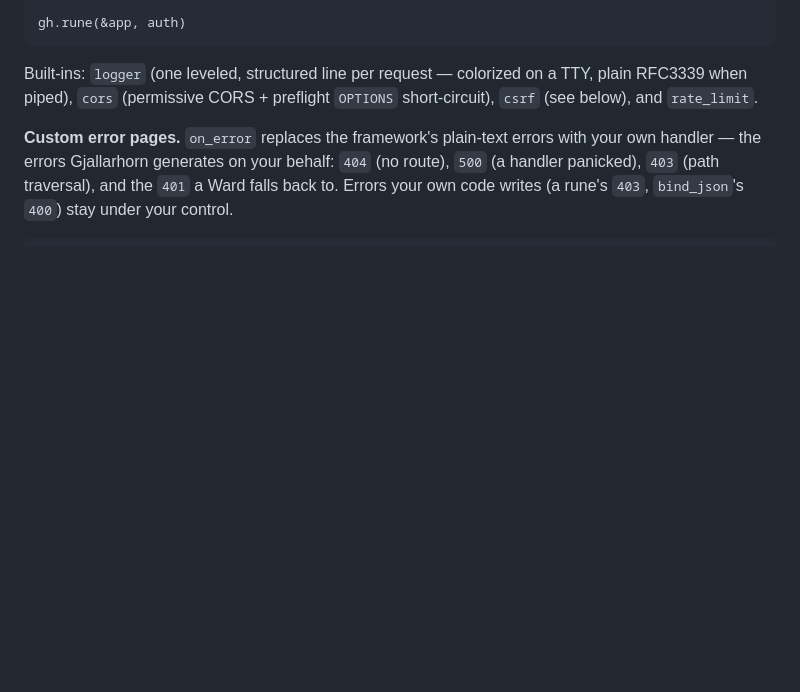
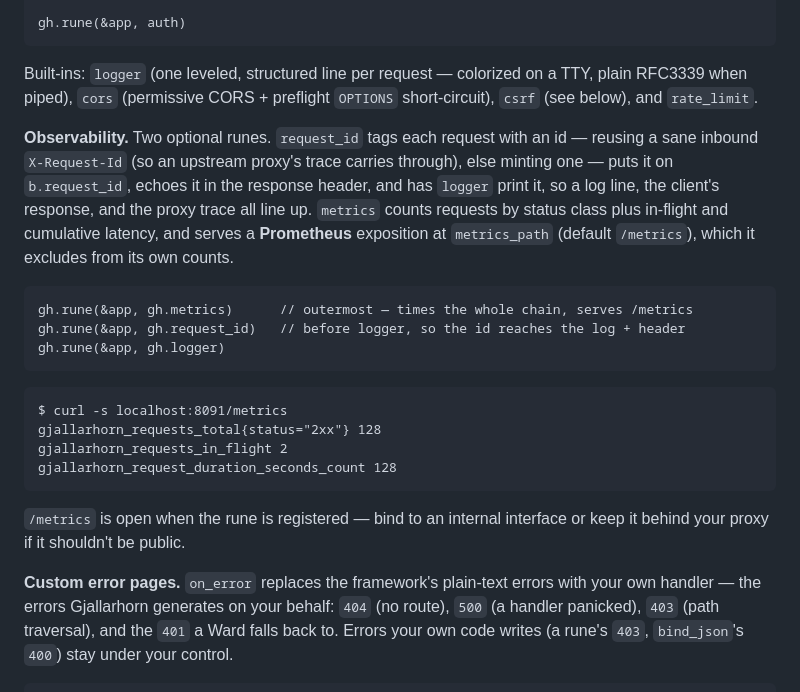
Before and after one commit to Lvcky-gg/Gjallarhorn, a Markdown page: README.md, the part around the change. Rendered like a GitHub page; blank space fills up the shorter version.

````diff
--- a/README.md
+++ b/README.md
@@ -332,6 +332,28 @@ gh.rune(&app, auth)
 Built-ins: `logger` (one leveled, structured line per request — colorized on a
 TTY, plain RFC3339 when piped), `cors` (permissive CORS + preflight `OPTIONS`
 short-circuit), `csrf` (see below), and `rate_limit`.
+
+**Observability.** Two optional runes. `request_id` tags each request with an id
+— reusing a sane inbound `X-Request-Id` (so an upstream proxy's trace carries
+through), else minting one — puts it on `b.request_id`, echoes it in the response
+header, and has `logger` print it, so a log line, the client's response, and the
+proxy trace all line up. `metrics` counts requests by status class plus in-flight
+and cumulative latency, and serves a **Prometheus** exposition at `metrics_path`
+(default `/metrics`), which it excludes from its own counts.
+
+```odin
+gh.rune(&app, gh.metrics)      // outermost — times the whole chain, serves /metrics
+gh.rune(&app, gh.request_id)   // before logger, so the id reaches the log + header
+gh.rune(&app, gh.logger)
+```
+```
+$ curl -s localhost:8091/metrics
+gjallarhorn_requests_total{status="2xx"} 128
+gjallarhorn_requests_in_flight 2
+gjallarhorn_request_duration_seconds_count 128
+```
+`/metrics` is open when the rune is registered — bind to an internal interface or
+keep it behind your proxy if it shouldn't be public.
 
 **Custom error pages.** `on_error` replaces the framework's plain-text errors
 with your own handler — the errors Gjallarhorn generates on your behalf: `404`
````
